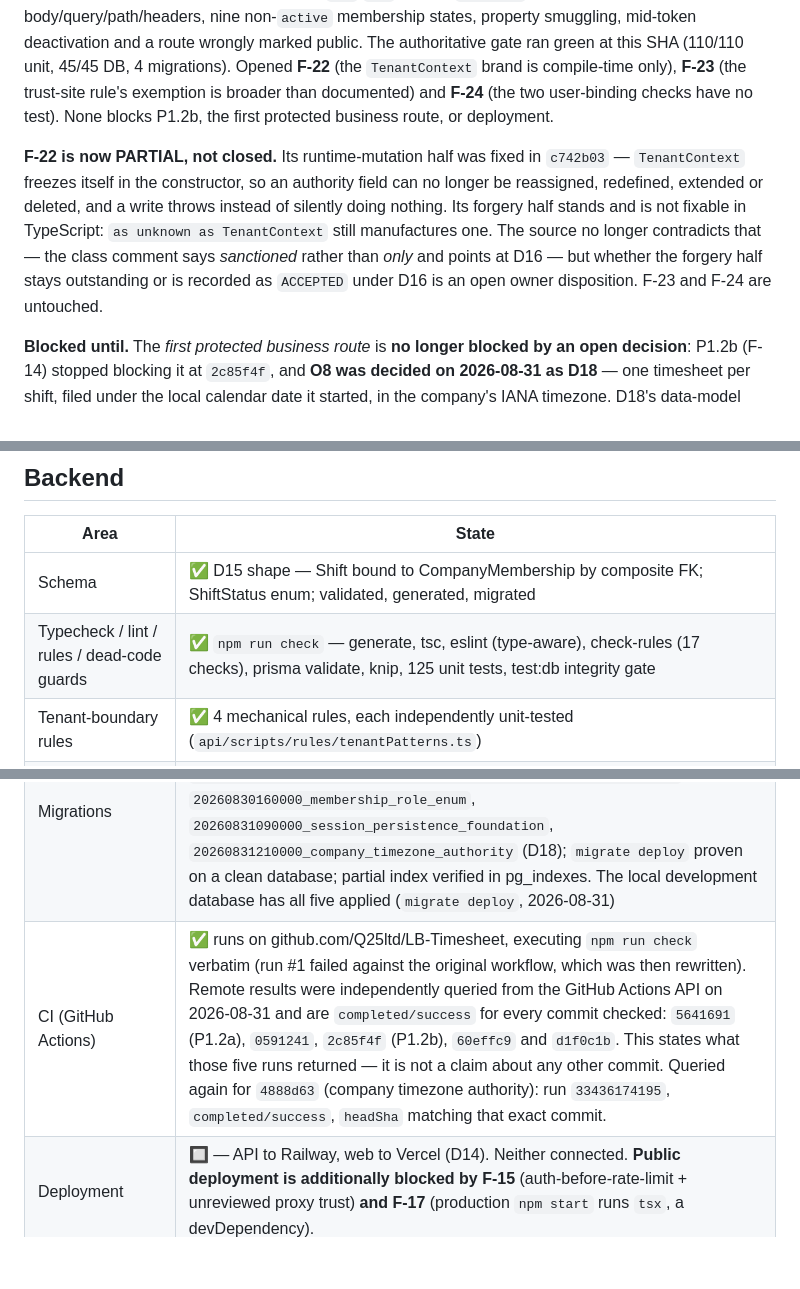
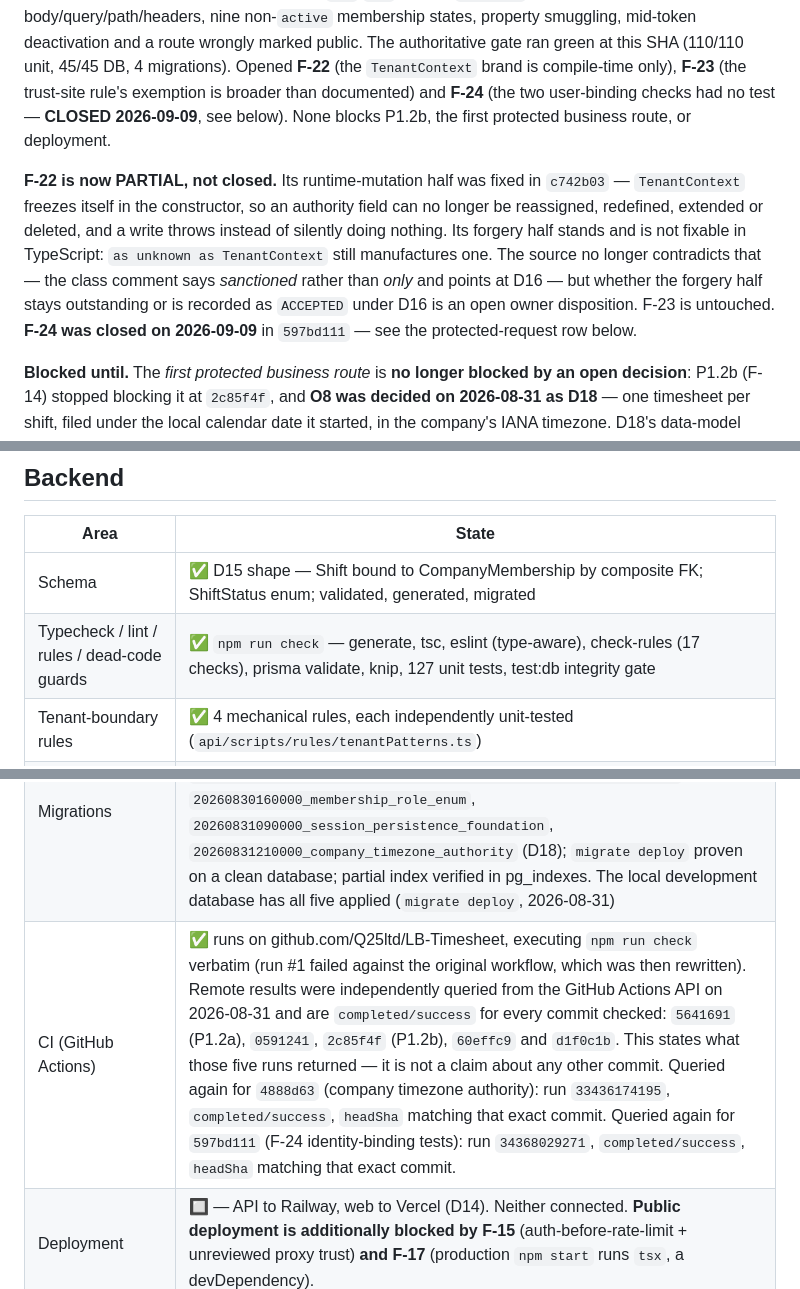
Before and after one commit to Q25ltd/LB-Timesheet, a Markdown page: STATUS.md, 3 parts joined by grey strips. Drawn GitHub-style; blank space fills up the shorter version.

```diff
--- a/STATUS.md
+++ b/STATUS.md
@@ -53,8 +53,9 @@ membership states, property smuggling, mid-token deactivation and a route
 wrongly marked public. The authoritative gate ran green at this SHA (110/110
 unit, 45/45 DB, 4 migrations). Opened **F-22** (the `TenantContext` brand is
 compile-time only), **F-23** (the trust-site rule's exemption is broader than
-documented) and **F-24** (the two user-binding checks have no test). None
-blocks P1.2b, the first protected business route, or deployment.
+documented) and **F-24** (the two user-binding checks had no test — **CLOSED
+2026-09-09**, see below). None blocks P1.2b, the first protected business
+route, or deployment.
 
 **F-22 is now PARTIAL, not closed.** Its runtime-mutation half was fixed in
 `c742b03` — `TenantContext` freezes itself in the constructor, so an authority
@@ -63,8 +64,9 @@ throws instead of silently doing nothing. Its forgery half stands and is not
 fixable in TypeScript: `as unknown as TenantContext` still manufactures one. The
 source no longer contradicts that — the class comment says *sanctioned* rather
 than *only* and points at D16 — but whether the forgery half stays outstanding
-or is recorded as `ACCEPTED` under D16 is an open owner disposition. F-23 and
-F-24 are untouched.
+or is recorded as `ACCEPTED` under D16 is an open owner disposition. F-23 is
+untouched. **F-24 was closed on 2026-09-09** in `597bd111` — see the
+protected-request row below.
 
 **Blocked until.** The *first protected business route* is **no longer blocked by
 an open decision**: P1.2b (F-14) stopped blocking it at `2c85f4f`, and **O8 was
@@ -157,12 +159,12 @@ Jobs · JobDetail · Deliveries screens · `DeliveryTask` model · Holidays ·
 | Area | State |
 |---|---|
 | Schema | ✅ D15 shape — Shift bound to CompanyMembership by composite FK; ShiftStatus enum; validated, generated, migrated |
-| Typecheck / lint / rules / dead-code guards | ✅ `npm run check` — generate, tsc, eslint (type-aware), check-rules (17 checks), prisma validate, knip, 125 unit tests, test:db integrity gate |
+| Typecheck / lint / rules / dead-code guards | ✅ `npm run check` — generate, tsc, eslint (type-aware), check-rules (17 checks), prisma validate, knip, 127 unit tests, test:db integrity gate |
 | Tenant-boundary rules | ✅ 4 mechanical rules, each independently unit-tested (`api/scripts/rules/tenantPatterns.ts`) |
 | CORS integration proof | ✅ `app.inject()` tests — a foreign origin receives no `Access-Control-Allow-Origin` |
 | Database tenant-integrity proof | ✅ 50/50 against a clean database built by `migrate deploy` (2026-08-31; 45 → 50 at `4888d63`, the five added being the company timezone authority's). Includes membership-binding (D15) and one-open-shift, on create AND update, plus the two persisted protected-request proofs (P1.2a). Now INSIDE `npm run check` via `test:db` (provisions a clean `lb_timesheet_check` db + `migrate deploy` every run) — F-04 closed. |
 | Migrations | ✅ 5 migrations, migration-managed bootstrap (no `db:push`) — `20260830132905_init` (schema + invariants.sql), `20260830150000_submit_job_status_enum_and_one_outbox_per_shift` (F-09), `20260830160000_membership_role_enum`, `20260831090000_session_persistence_foundation`, `20260831210000_company_timezone_authority` (D18); `migrate deploy` proven on a clean database; partial index verified in pg_indexes. The local development database has all five applied (`migrate deploy`, 2026-08-31) |
-| CI (GitHub Actions) | ✅ runs on github.com/Q25ltd/LB-Timesheet, executing `npm run check` verbatim (run #1 failed against the original workflow, which was then rewritten). Remote results were independently queried from the GitHub Actions API on 2026-08-31 and are `completed/success` for every commit checked: `5641691` (P1.2a), `0591241`, `2c85f4f` (P1.2b), `60effc9` and `d1f0c1b`. This states what those five runs returned — it is not a claim about any other commit. Queried again for `4888d63` (company timezone authority): run `33436174195`, `completed/success`, `headSha` matching that exact commit. |
+| CI (GitHub Actions) | ✅ runs on github.com/Q25ltd/LB-Timesheet, executing `npm run check` verbatim (run #1 failed against the original workflow, which was then rewritten). Remote results were independently queried from the GitHub Actions API on 2026-08-31 and are `completed/success` for every commit checked: `5641691` (P1.2a), `0591241`, `2c85f4f` (P1.2b), `60effc9` and `d1f0c1b`. This states what those five runs returned — it is not a claim about any other commit. Queried again for `4888d63` (company timezone authority): run `33436174195`, `completed/success`, `headSha` matching that exact commit. Queried again for `597bd111` (F-24 identity-binding tests): run `34368029271`, `completed/success`, `headSha` matching that exact commit. |
 | Deployment | 🔲 — API to Railway, web to Vercel (D14). Neither connected. **Public deployment is additionally blocked by F-15** (auth-before-rate-limit + unreviewed proxy trust) **and F-17** (production `npm start` runs `tsx`, a devDependency). |
 | Auth contract (AUTH.md) | ✅ frozen 2026-08-25 |
 | Tenant repository boundary (F-01) | ✅ `TenantContext` + `shiftRepository`; 11 Company A/B tests. Since `c742b03` a `TenantContext` is frozen on construction, so tenant authority cannot be repointed, extended or trimmed by anything holding it — 4 tests in `api/src/lib/tenantContext.test.ts`, written RED. Forging one with a double cast remains possible and is documented in the class itself; see **F-22** and D16. |
```
Also changed, not shown: other parts of STATUS.md (+3 -3 lines), DEVLOG.md (+38 -0 lines), FINDINGS.md (+1 -1 lines).
